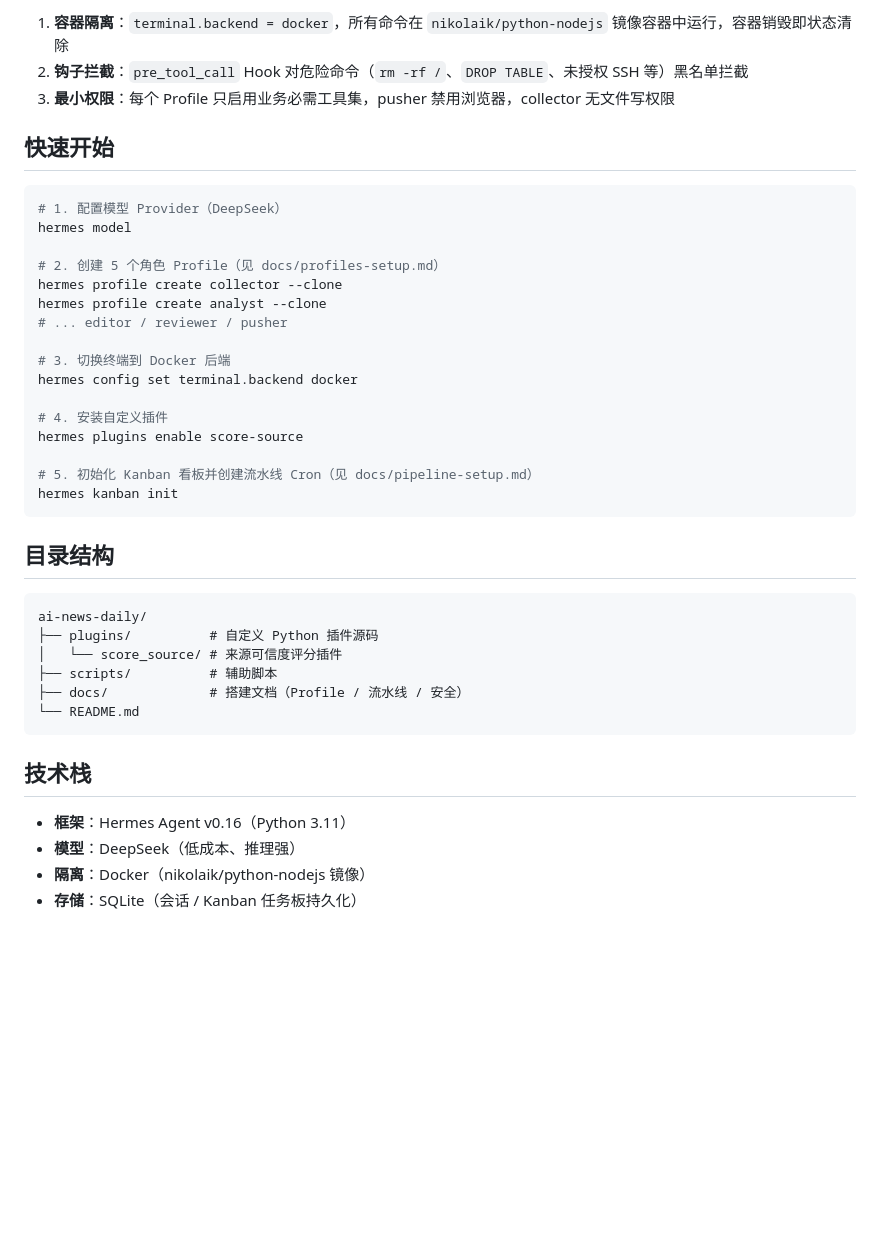
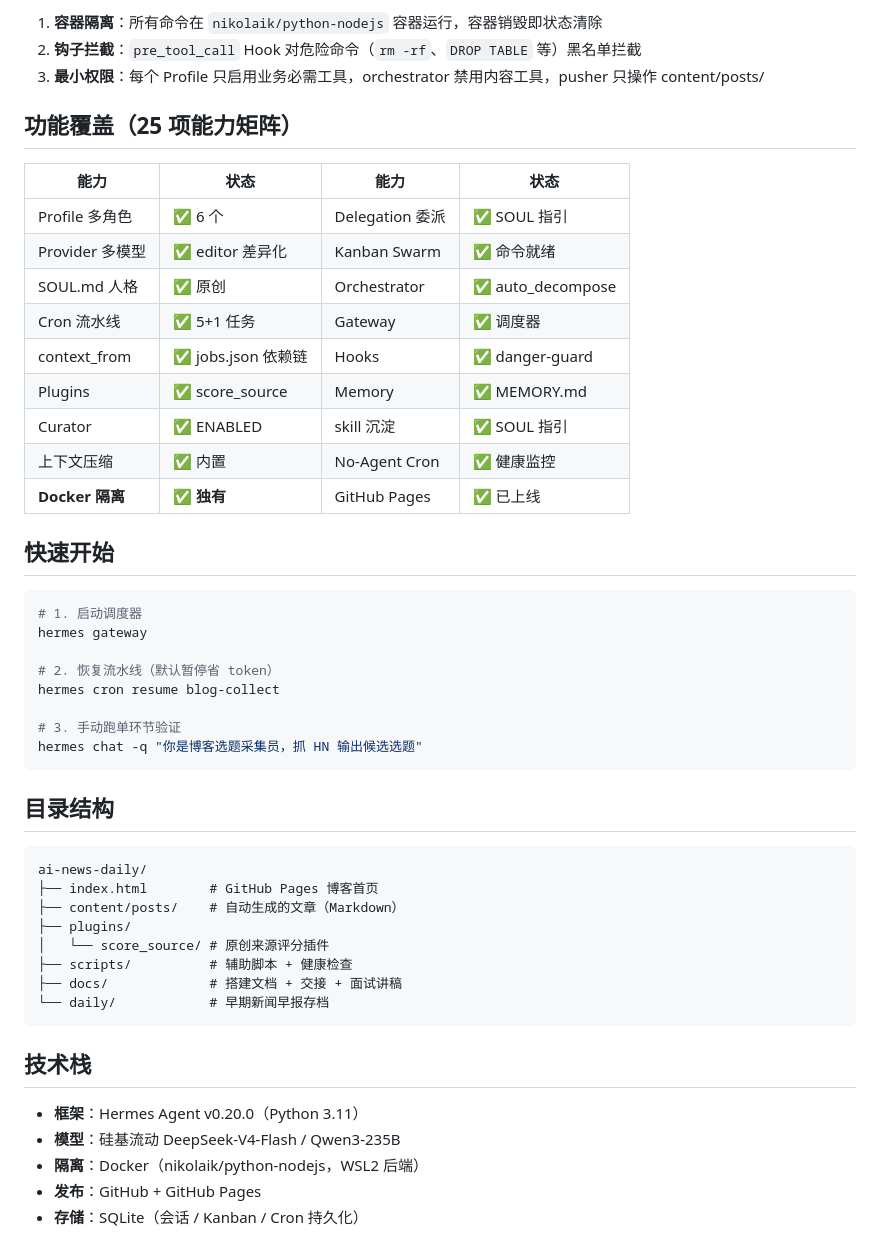
Before and after one commit to hh12097174-blip/ai-news-daily, a Markdown page: README.md, the part around one of its changes. Rendered like a GitHub page; blank space fills up the shorter version.

Commit message:
Add: README升级+面试讲稿

````diff
--- a/README.md
+++ b/README.md
@@ -51,43 +57,52 @@ Agent 框架最大的风险在于终端权限：模型可能被提示词注入
 
-1. **容器隔离**：`terminal.backend = docker`，所有命令在 `nikolaik/python-nodejs` 镜像容器中运行，容器销毁即状态清除
-2. **钩子拦截**：`pre_tool_call` Hook 对危险命令（`rm -rf /`、`DROP TABLE`、未授权 SSH 等）黑名单拦截
-3. **最小权限**：每个 Profile 只启用业务必需工具集，pusher 禁用浏览器，collector 无文件写权限
+1. **容器隔离**：所有命令在 `nikolaik/python-nodejs` 容器运行，容器销毁即状态清除
+2. **钩子拦截**：`pre_tool_call` Hook 对危险命令（`rm -rf`、`DROP TABLE` 等）黑名单拦截
+3. **最小权限**：每个 Profile 只启用业务必需工具，orchestrator 禁用内容工具，pusher 只操作 content/posts/
+
+## 功能覆盖（25 项能力矩阵）
+
+| 能力 | 状态 | 能力 | 状态 |
+|------|------|------|------|
+| Profile 多角色 | ✅ 6 个 | Delegation 委派 | ✅ SOUL 指引 |
+| Provider 多模型 | ✅ editor 差异化 | Kanban Swarm | ✅ 命令就绪 |
+| SOUL.md 人格 | ✅ 原创 | Orchestrator | ✅ auto_decompose |
+| Cron 流水线 | ✅ 5+1 任务 | Gateway | ✅ 调度器 |
+| context_from | ✅ jobs.json 依赖链 | Hooks | ✅ danger-guard |
+| Plugins | ✅ score_source | Memory | ✅ MEMORY.md |
+| Curator | ✅ ENABLED | skill 沉淀 | ✅ SOUL 指引 |
+| 上下文压缩 | ✅ 内置 | No-Agent Cron | ✅ 健康监控 |
+| **Docker 隔离** | ✅ **独有** | GitHub Pages | ✅ 已上线 |
 
 ## 快速开始
 
 ```bash
-# 1. 配置模型 Provider（DeepSeek）
-hermes model
+# 1. 启动调度器
+hermes gateway
 
-# 2. 创建 5 个角色 Profile（见 docs/profiles-setup.md）
-hermes profile create collector --clone
-hermes profile create analyst --clone
-# ... editor / reviewer / pusher
+# 2. 恢复流水线（默认暂停省 token）
+hermes cron resume blog-collect
 
-# 3. 切换终端到 Docker 后端
-hermes config set terminal.backend docker
-
-# 4. 安装自定义插件
-hermes plugins enable score-source
-
-# 5. 初始化 Kanban 看板并创建流水线 Cron（见 docs/pipeline-setup.md）
-hermes kanban init
+# 3. 手动跑单环节验证
+hermes chat -q "你是博客选题采集员，抓 HN 输出候选选题"
 ```
 
 ## 目录结构
 
 ```
 ai-news-daily/
-├── plugins/          # 自定义 Python 插件源码
-│   └── score_source/ # 来源可信度评分插件
-├── scripts/          # 辅助脚本
-├── docs/             # 搭建文档（Profile / 流水线 / 安全）
-└── README.md
+├── index.html        # GitHub Pages 博客首页
+├── content/posts/    # 自动生成的文章（Markdown）
+├── plugins/
+│   └── score_source/ # 原创来源评分插件
+├── scripts/          # 辅助脚本 + 健康检查
+├── docs/             # 搭建文档 + 交接 + 面试讲稿
+└── daily/            # 早期新闻早报存档
 ```
 
 ## 技术栈
 
-- **框架**：Hermes Agent v0.16（Python 3.11）
-- **模型**：DeepSeek（低成本、推理强）
-- **隔离**：Docker（nikolaik/python-nodejs 镜像）
-- **存储**：SQLite（会话 / Kanban 任务板持久化）
+- **框架**：Hermes Agent v0.20.0（Python 3.11）
+- **模型**：硅基流动 DeepSeek-V4-Flash / Qwen3-235B
+- **隔离**：Docker（nikolaik/python-nodejs，WSL2 后端）
+- **发布**：GitHub + GitHub Pages
+- **存储**：SQLite（会话 / Kanban / Cron 持久化）
````
Also changed, not shown: other parts of README.md (+35 -29 lines), docs/INTERVIEW-面试讲稿.md (added, +86 -0 lines).
